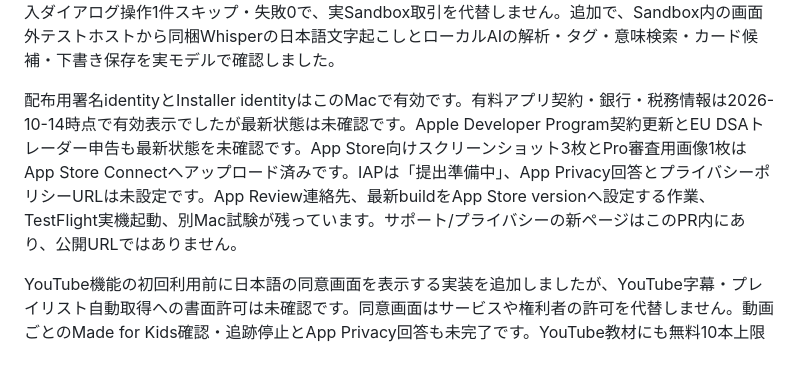
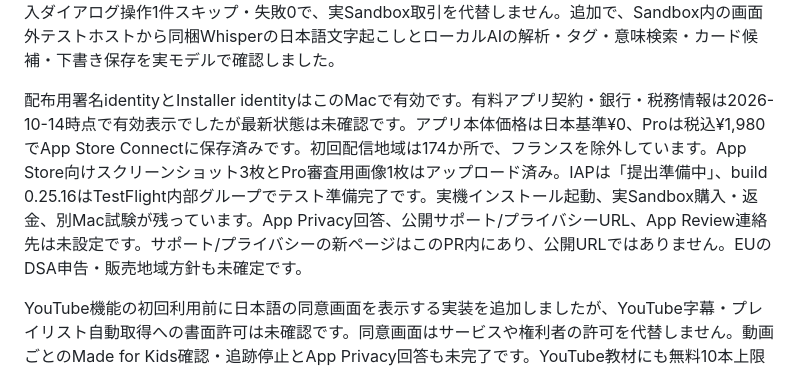
Before and after one commit to ItoShiyou/video-learning-workspace-site, a Markdown page: README.md, the part around the change. Rendered like a GitHub page.

Commit message:
Refresh current Mac App Store release status

```diff
--- a/README.md
+++ b/README.md
@@ -21,7 +21,7 @@ AppleがTestFlight配信したことを確認済みの版は0.25.0 / build 0.25.
 
 最新の配布署名済み候補は0.25.0 / build 0.25.16です。YouTube機能の初回同意を含み、プレイヤーの自動再生を明示的に無効化しています。Mac App Store署名pkg、Apple証明書チェーン、プロファイル、アプリ署名、App Store package checker、配布物検査を通過しました。現行ソースのloopback統合テストは232件中229成功・実AIモデル3件スキップ・失敗0です。合成データによる大量件数テストでは教材1,000件、ノート20,000件、カード5,000件、スクリーンショット1,000件の保存・出力・バックアップ復元に成功しました。pkg SHA-256は本体リポジトリの提出記録に保存しています。Transporterで2026-10-15 16:51に配送済みとなり、画面上でApple側の処理完了を確認しました。App Store Connectで輸出コンプライアンス回答後に「提出準備完了」となり、内部テストグループ（1名）へ割当済みです。招待数1、インストール数0のため、TestFlight実機起動は未確認です。状態照会CLIはAPI Key IDとIssuer IDが未設定のためApple APIに接続していません。StoreKit画面外統合テストは12件中11成功・購入ダイアログ操作1件スキップ・失敗0で、実Sandbox取引を代替しません。追加で、Sandbox内の画面外テストホストから同梱Whisperの日本語文字起こしとローカルAIの解析・タグ・意味検索・カード候補・下書き保存を実モデルで確認しました。
 
-配布用署名identityとInstaller identityはこのMacで有効です。有料アプリ契約・銀行・税務情報は2026-10-14時点で有効表示でしたが最新状態は未確認です。Apple Developer Program契約更新とEU DSAトレーダー申告も最新状態を未確認です。App Store向けスクリーンショット3枚とPro審査用画像1枚はApp Store Connectへアップロード済みです。IAPは「提出準備中」、App Privacy回答とプライバシーポリシーURLは未設定です。App Review連絡先、最新buildをApp Store versionへ設定する作業、TestFlight実機起動、別Mac試験が残っています。サポート/プライバシーの新ページはこのPR内にあり、公開URLではありません。
+配布用署名identityとInstaller identityはこのMacで有効です。有料アプリ契約・銀行・税務情報は2026-10-14時点で有効表示でしたが最新状態は未確認です。アプリ本体価格は日本基準¥0、Proは税込¥1,980でApp Store Connectに保存済みです。初回配信地域は174か所で、フランスを除外しています。App Store向けスクリーンショット3枚とPro審査用画像1枚はアップロード済み。IAPは「提出準備中」、build 0.25.16はTestFlight内部グループでテスト準備完了です。実機インストール起動、実Sandbox購入・返金、別Mac試験が残っています。App Privacy回答、公開サポート/プライバシーURL、App Review連絡先は未設定です。サポート/プライバシーの新ページはこのPR内にあり、公開URLではありません。EUのDSA申告・販売地域方針も未確定です。
 
 YouTube機能の初回利用前に日本語の同意画面を表示する実装を追加しましたが、YouTube字幕・プレイリスト自動取得への書面許可は未確認です。同意画面はサービスや権利者の許可を代替しません。動画ごとのMade for Kids確認・追跡停止とApp Privacy回答も未完了です。YouTube教材にも無料10本上限が適用される現行仕様には視聴制限上のポリシー懸念があり、適用範囲は本人の判断待ちです。正式なApp Store URLが確定するまで購入・ダウンロードボタンは置きません。
 
```
